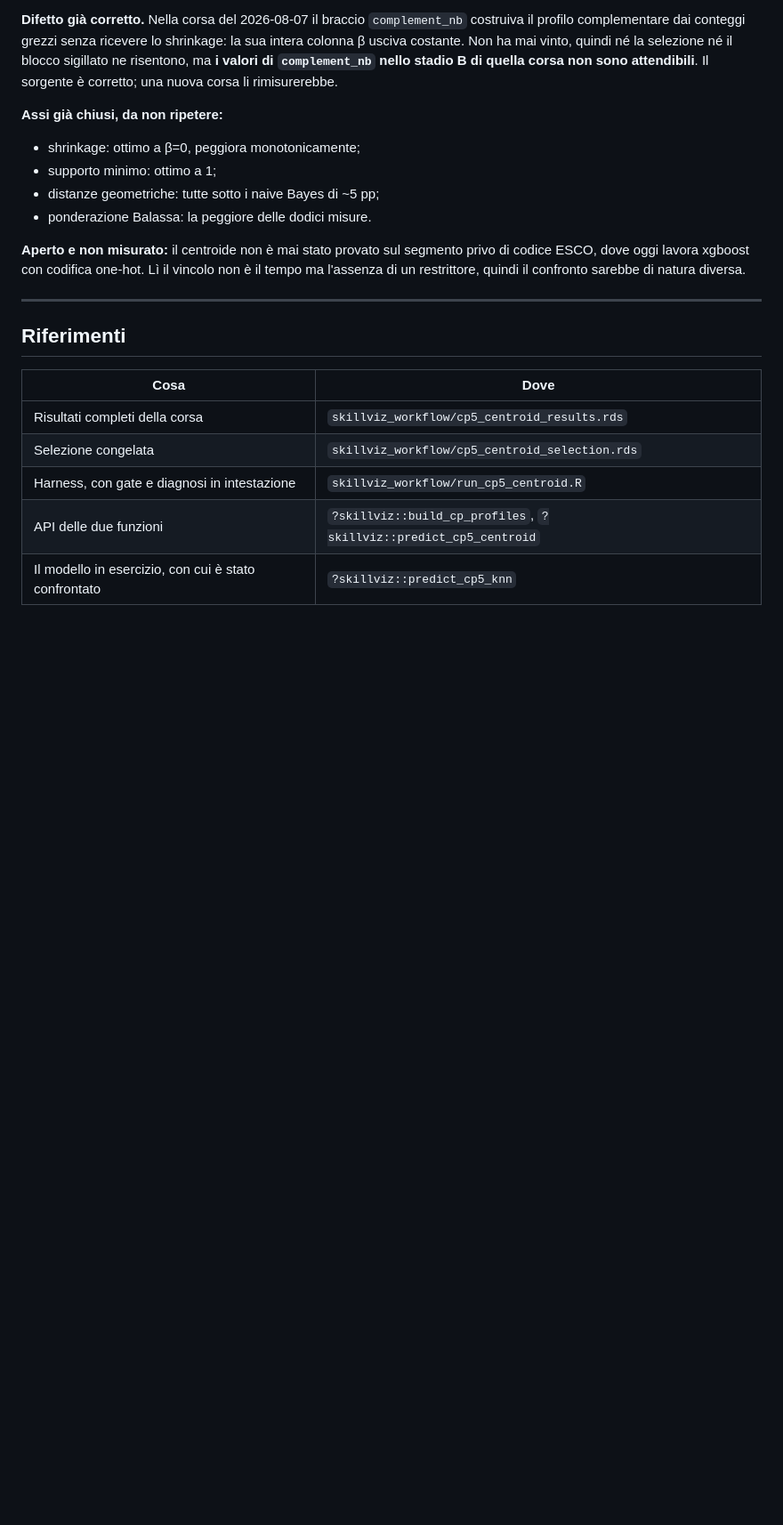
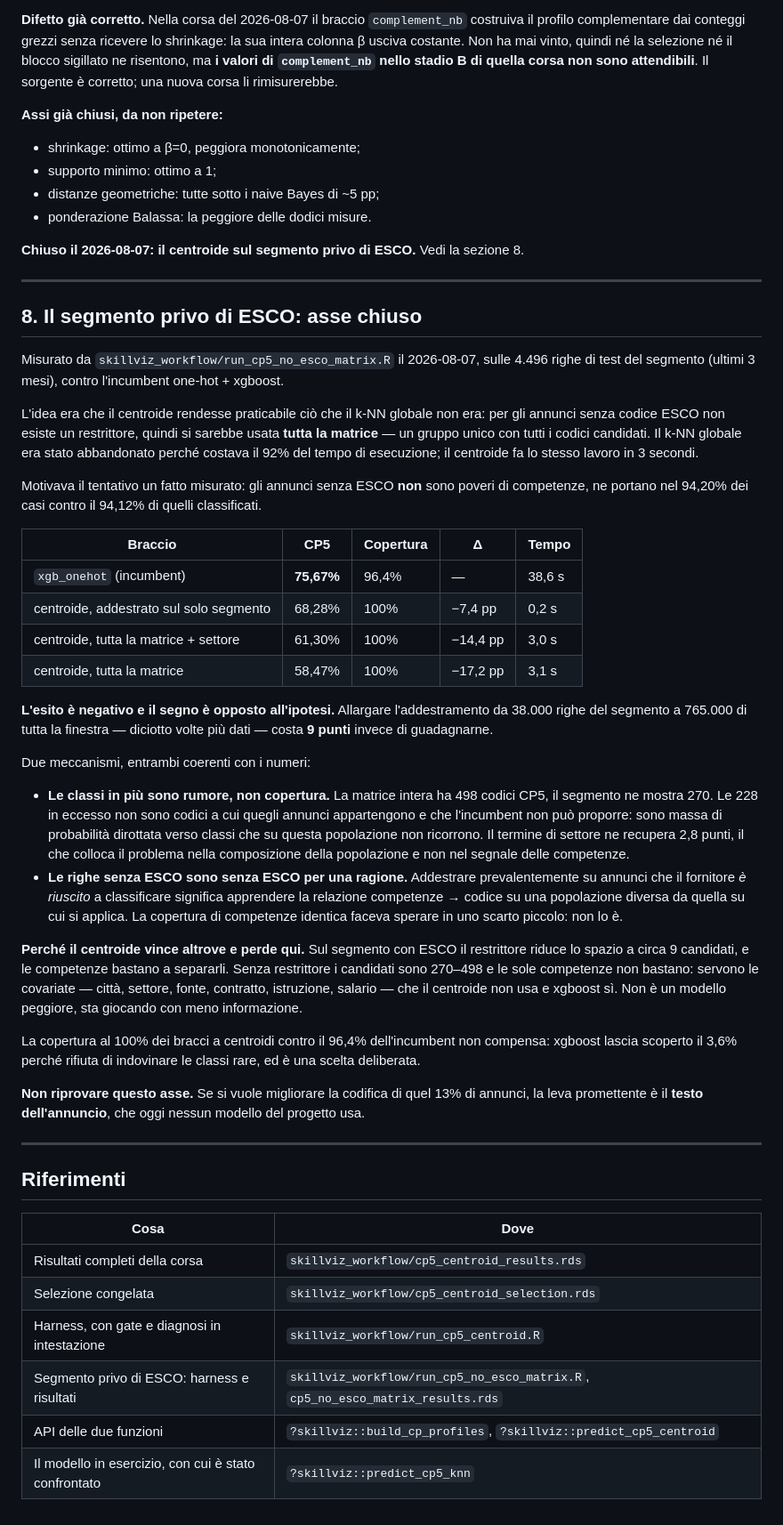
Before and after one commit to gmontaletti/skillviz, a Markdown page: reference/skillviz/centroide.md, the part around the change. Shown at 89% size. Drawn GitHub-style; blank space fills up the shorter version.

Commit message:
docs(centroid): close the ESCO-less axis, with the opposite sign to the guess
The note listed one open question: the centroid had never been tried on the ~13%
of announcements carrying no ESCO code at any level, where the binding
constraint is the absence of a restrictor rather than time. Measured now, and
the answer is no.

Against the one-hot + xgboost incumbent at 75.67% on the same 4,496 test rows:
the centroid trained on the segment alone reaches 68.28%, and widening it to the
whole matrix -- all 765k labelled rows, eighteen times the data -- drops to
58.47%. Adding the sector term recovers 2.8 pp of that.

So more data made it worse by 9 pp. Two mechanisms fit the numbers. The whole
matrix carries 498 CP5 classes against the segment's 270, and the extra 228 are
not coverage the incumbent lacks -- they are probability diverted to codes this
population does not use. And announcements without an ESCO code are without one
for a reason: training mostly on ones the vendor did classify learns the
skill-to-code relation on a different population from the one it is applied to.
Identical skill coverage (94.20% against 94.12%) had suggested the shift was
small; it is not.

Why the centroid wins elsewhere and loses here: with a restrictor the candidate
space is ~9 codes and skills separate them; without one it is 270-498 and skills
alone do not, so the covariates xgboost uses and the centroid does not are what
decides. Not a worse model, less information.

Recorded as do-not-retry, with the promising lever named: the announcement text,
which no model in the project uses.

Co-Authored-By: Claude Opus 5 <noreply@anthropic.com>

```diff
--- a/reference/skillviz/centroide.md
+++ b/reference/skillviz/centroide.md
@@ -216,10 +216,66 @@ sorgente è corretto; una nuova corsa li rimisurerebbe.
 - distanze geometriche: tutte sotto i naive Bayes di ~5 pp;
 - ponderazione Balassa: la peggiore delle dodici misure.
 
-**Aperto e non misurato:** il centroide non è mai stato provato sul segmento
-privo di codice ESCO, dove oggi lavora xgboost con codifica one-hot. Lì il
-vincolo non è il tempo ma l'assenza di un restrittore, quindi il confronto
-sarebbe di natura diversa.
+**Chiuso il 2026-08-07: il centroide sul segmento privo di ESCO.** Vedi la
+sezione 8.
+
+---
+
+## 8. Il segmento privo di ESCO: asse chiuso
+
+Misurato da `skillviz_workflow/run_cp5_no_esco_matrix.R` il 2026-08-07, sulle
+4.496 righe di test del segmento (ultimi 3 mesi), contro l'incumbent one-hot +
+xgboost.
+
+L'idea era che il centroide rendesse praticabile ciò che il k-NN globale non era:
+per gli annunci senza codice ESCO non esiste un restrittore, quindi si sarebbe
+usata **tutta la matrice** — un gruppo unico con tutti i codici candidati. Il
+k-NN globale era stato abbandonato perché costava il 92% del tempo di
+esecuzione; il centroide fa lo stesso lavoro in 3 secondi.
+
+Motivava il tentativo un fatto misurato: gli annunci senza ESCO **non** sono
+poveri di competenze, ne portano nel 94,20% dei casi contro il 94,12% di quelli
+classificati.
+
+| Braccio | CP5 | Copertura | Δ | Tempo |
+|---|---|---|---|---|
+| `xgb_onehot` (incumbent) | **75,67%** | 96,4% | — | 38,6 s |
+| centroide, addestrato sul solo segmento | 68,28% | 100% | −7,4 pp | 0,2 s |
+| centroide, tutta la matrice + settore | 61,30% | 100% | −14,4 pp | 3,0 s |
+| centroide, tutta la matrice | 58,47% | 100% | −17,2 pp | 3,1 s |
+
+**L'esito è negativo e il segno è opposto all'ipotesi.** Allargare
+l'addestramento da 38.000 righe del segmento a 765.000 di tutta la finestra —
+diciotto volte più dati — costa **9 punti** invece di guadagnarne.
+
+Due meccanismi, entrambi coerenti con i numeri:
+
+- **Le classi in più sono rumore, non copertura.** La matrice intera ha 498
+  codici CP5, il segmento ne mostra 270. Le 228 in eccesso non sono codici a cui
+  quegli annunci appartengono e che l'incumbent non può proporre: sono massa di
+  probabilità dirottata verso classi che su questa popolazione non ricorrono. Il
+  termine di settore ne recupera 2,8 punti, il che colloca il problema nella
+  composizione della popolazione e non nel segnale delle competenze.
+- **Le righe senza ESCO sono senza ESCO per una ragione.** Addestrare
+  prevalentemente su annunci che il fornitore *è riuscito* a classificare
+  significa apprendere la relazione competenze → codice su una popolazione
+  diversa da quella su cui si applica. La copertura di competenze identica
+  faceva sperare in uno scarto piccolo: non lo è.
+
+**Perché il centroide vince altrove e perde qui.** Sul segmento con ESCO il
+restrittore riduce lo spazio a circa 9 candidati, e le competenze bastano a
+separarli. Senza restrittore i candidati sono 270–498 e le sole competenze non
+bastano: servono le covariate — città, settore, fonte, contratto, istruzione,
+salario — che il centroide non usa e xgboost sì. Non è un modello peggiore, sta
+giocando con meno informazione.
+
+La copertura al 100% dei bracci a centroidi contro il 96,4% dell'incumbent non
+compensa: xgboost lascia scoperto il 3,6% perché rifiuta di indovinare le classi
+rare, ed è una scelta deliberata.
+
+**Non riprovare questo asse.** Se si vuole migliorare la codifica di quel 13% di
+annunci, la leva promettente è il **testo dell'annuncio**, che oggi nessun
+modello del progetto usa.
 
 ---
 
@@ -230,5 +286,6 @@ sarebbe di natura diversa.
 | Risultati completi della corsa | `skillviz_workflow/cp5_centroid_results.rds` |
 | Selezione congelata | `skillviz_workflow/cp5_centroid_selection.rds` |
 | Harness, con gate e diagnosi in intestazione | `skillviz_workflow/run_cp5_centroid.R` |
+| Segmento privo di ESCO: harness e risultati | `skillviz_workflow/run_cp5_no_esco_matrix.R`, `cp5_no_esco_matrix_results.rds` |
 | API delle due funzioni | `?skillviz::build_cp_profiles`, `?skillviz::predict_cp5_centroid` |
 | Il modello in esercizio, con cui è stato confrontato | `?skillviz::predict_cp5_knn` |
```
